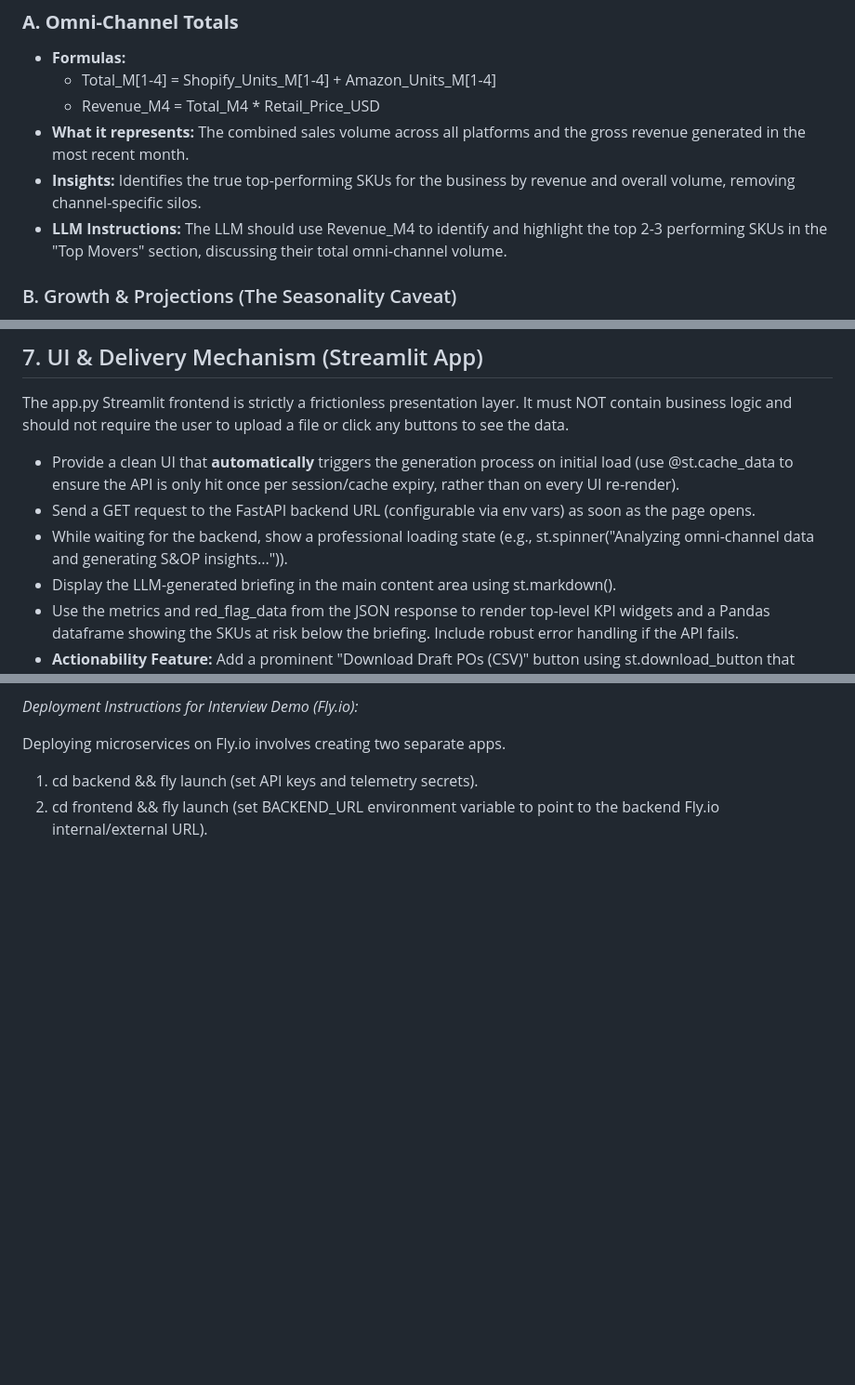
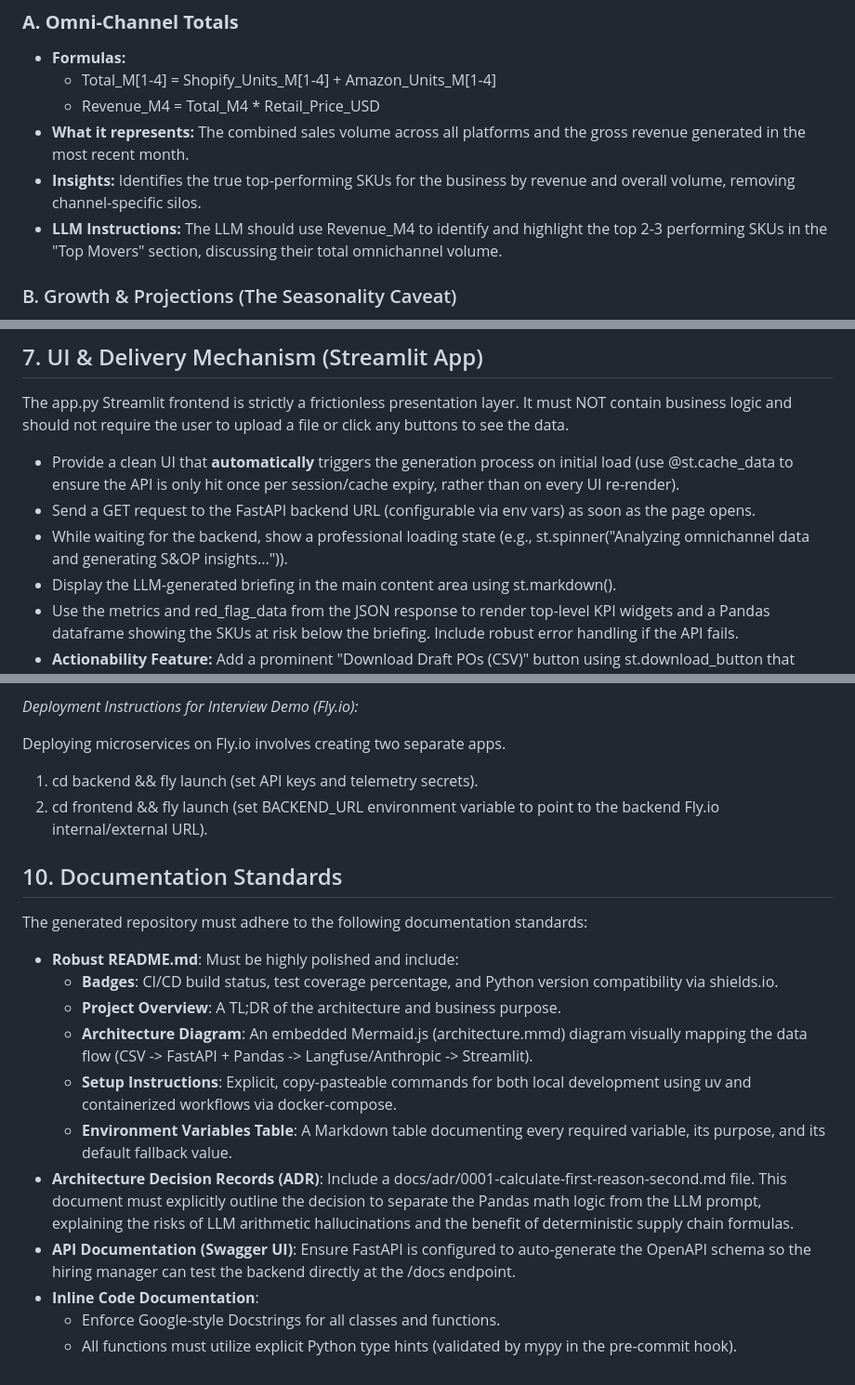
Before and after one commit to chris-colinsky/manukora, a Markdown page: _reqs/submission-strategy-part-1.md, 3 parts joined by grey strips. Shown at 93% size. GitHub-like rendering; blank space fills up the shorter version.

```diff
--- a/_reqs/submission-strategy-part-1.md
+++ b/_reqs/submission-strategy-part-1.md
@@ -38,7 +38,7 @@ The backend engine must implement the following calculations for *each SKU* usin
   - Revenue_M4 = Total_M4 * Retail_Price_USD
 - **What it represents:** The combined sales volume across all platforms and the gross revenue generated in the most recent month.
 - **Insights:** Identifies the true top-performing SKUs for the business by revenue and overall volume, removing channel-specific silos.
-- **LLM Instructions:** The LLM should use Revenue_M4 to identify and highlight the top 2-3 performing SKUs in the "Top Movers" section, discussing their total omni-channel volume.
+- **LLM Instructions:** The LLM should use Revenue_M4 to identify and highlight the top 2-3 performing SKUs in the "Top Movers" section, discussing their total omnichannel volume.
 
 ### B. Growth & Projections (The Seasonality Caveat)
 
@@ -184,7 +194,7 @@ The app.py Streamlit frontend is strictly a frictionless presentation layer. It
 
 - Provide a clean UI that **automatically** triggers the generation process on initial load (use @st.cache_data to ensure the API is only hit once per session/cache expiry, rather than on every UI re-render).
 - Send a GET request to the FastAPI backend URL (configurable via env vars) as soon as the page opens.
-- While waiting for the backend, show a professional loading state (e.g., st.spinner("Analyzing omni-channel data and generating S&OP insights...")).
+- While waiting for the backend, show a professional loading state (e.g., st.spinner("Analyzing omnichannel data and generating S&OP insights...")).
 - Display the LLM-generated briefing in the main content area using st.markdown().
 - Use the metrics and red_flag_data from the JSON response to render top-level KPI widgets and a Pandas dataframe showing the SKUs at risk below the briefing. Include robust error handling if the API fails.
 - **Actionability Feature:** Add a prominent "Download Draft POs (CSV)" button using st.download_button that interfaces with the /api/v1/download-pos endpoint. This transforms the dashboard from a passive report into an active workflow driver, allowing executives to act immediately on the insights.
@@ -242,3 +252,19 @@ Deploying microservices on Fly.io involves creating two separate apps.
 
 1. cd backend && fly launch (set API keys and telemetry secrets).
 2. cd frontend && fly launch (set BACKEND_URL environment variable to point to the backend Fly.io internal/external URL).
+
+## 10. Documentation Standards
+
+The generated repository must adhere to the following documentation standards:
+
+- **Robust README.md**: Must be highly polished and include:
+  - **Badges**: CI/CD build status, test coverage percentage, and Python version compatibility via shields.io.
+  - **Project Overview**: A TL;DR of the architecture and business purpose.
+  - **Architecture Diagram**: An embedded Mermaid.js (architecture.mmd) diagram visually mapping the data flow (CSV -> FastAPI + Pandas -> Langfuse/Anthropic -> Streamlit).
+  - **Setup Instructions**: Explicit, copy-pasteable commands for both local development using uv and containerized workflows via docker-compose.
+  - **Environment Variables Table**: A Markdown table documenting every required variable, its purpose, and its default fallback value.
+- **Architecture Decision Records (ADR)**: Include a docs/adr/0001-calculate-first-reason-second.md file. This document must explicitly outline the decision to separate the Pandas math logic from the LLM prompt, explaining the risks of LLM arithmetic hallucinations and the benefit of deterministic supply chain formulas.
+- **API Documentation (Swagger UI)**: Ensure FastAPI is configured to auto-generate the OpenAPI schema so the hiring manager can test the backend directly at the /docs endpoint.
+- **Inline Code Documentation**:
+  - Enforce Google-style Docstrings for all classes and functions.
+  - All functions must utilize explicit Python type hints (validated by mypy in the pre-commit hook).
```
Also changed, not shown: other parts of _reqs/submission-strategy-part-1.md (+38 -28 lines).
